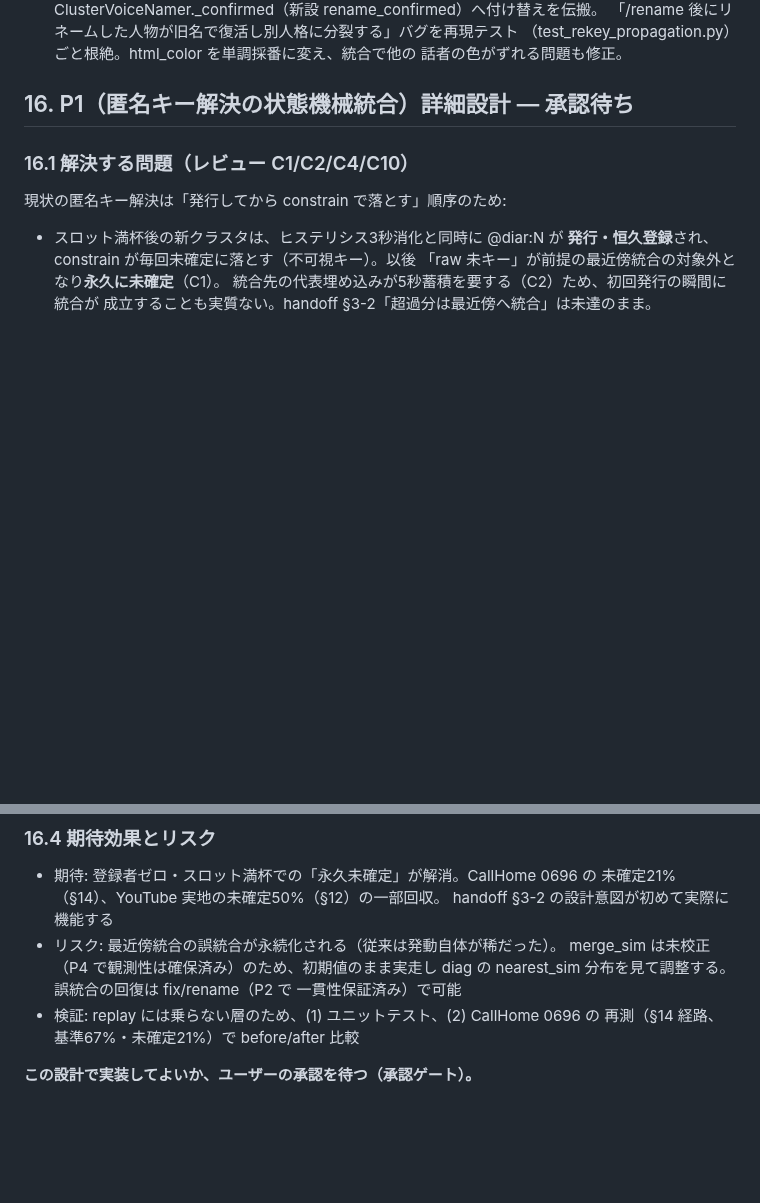
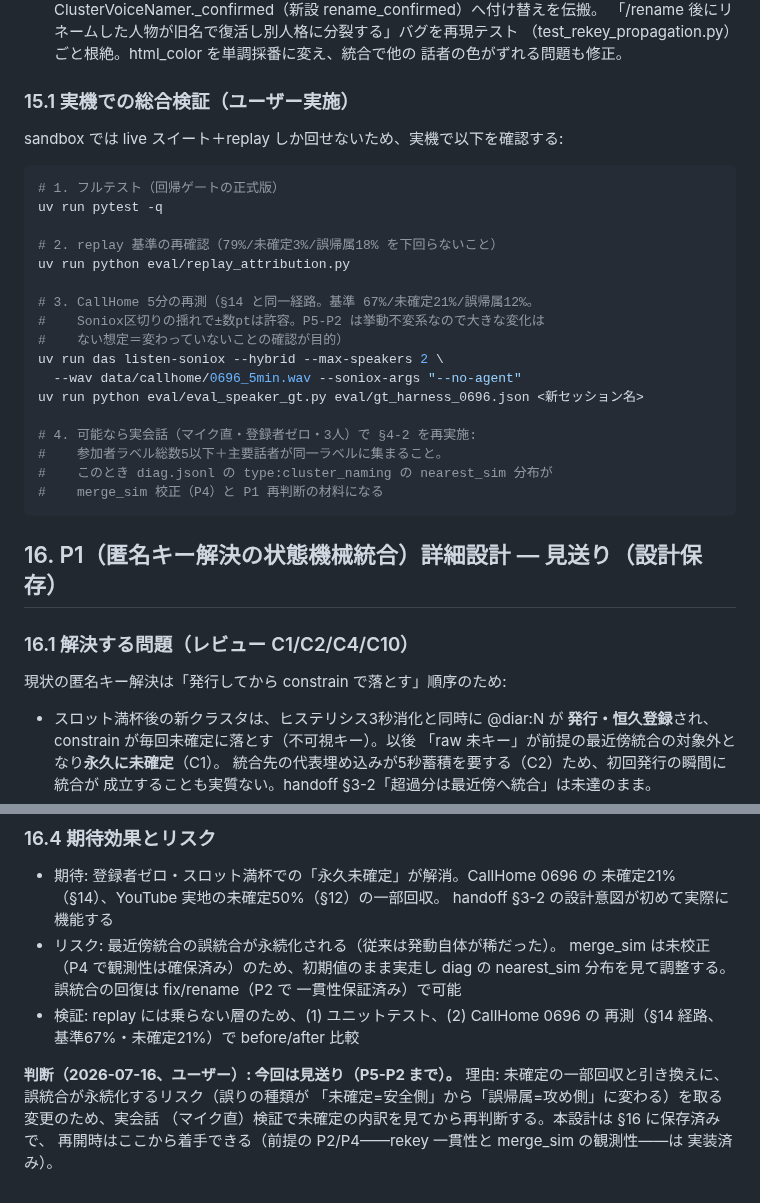
Before and after one commit to ReiMatsui/discussion-support, a Markdown page: docs/design/handoff_2026-07-14_unregistered_speakers.md, 2 parts joined by grey strips. Rendered like a GitHub page; blank space fills up the shorter version.

Commit message:
docs(design): P1見送りの判断と実機検証手順を記録（§15.1/§16）

````diff
--- a/docs/design/handoff_2026-07-14_unregistered_speakers.md
+++ b/docs/design/handoff_2026-07-14_unregistered_speakers.md
@@ -265,7 +265,31 @@ docs/design/attribution_logic_review_2026-07.md（帰属ロジック徹底レビ
   （test_rekey_propagation.py）ごと根絶。html_color を単調採番に変え、統合で他の
   話者の色がずれる問題も修正。
 
-## 16. P1（匿名キー解決の状態機械統合）詳細設計 — 承認待ち
+### 15.1 実機での総合検証（ユーザー実施）
+
+sandbox では live スイート＋replay しか回せないため、実機で以下を確認する:
+
+```bash
+# 1. フルテスト（回帰ゲートの正式版）
+uv run pytest -q
+
+# 2. replay 基準の再確認（79%/未確定3%/誤帰属18% を下回らないこと）
+uv run python eval/replay_attribution.py
+
+# 3. CallHome 5分の再測（§14 と同一経路。基準 67%/未確定21%/誤帰属12%。
+#    Soniox区切りの揺れで±数ptは許容。P5-P2 は挙動不変系なので大きな変化は
+#    ない想定＝変わっていないことの確認が目的）
+uv run das listen-soniox --hybrid --max-speakers 2 \
+  --wav data/callhome/0696_5min.wav --soniox-args "--no-agent"
+uv run python eval/eval_speaker_gt.py eval/gt_harness_0696.json <新セッション名>
+
+# 4. 可能なら実会話（マイク直・登録者ゼロ・3人）で §4-2 を再実施:
+#    参加者ラベル総数5以下＋主要話者が同一ラベルに集まること。
+#    このとき diag.jsonl の type:cluster_naming の nearest_sim 分布が
+#    merge_sim 校正（P4）と P1 再判断の材料になる
+```
+
+## 16. P1（匿名キー解決の状態機械統合）詳細設計 — 見送り（設計保存）
 
 ### 16.1 解決する問題（レビュー C1/C2/C4/C10）
 
@@ -335,4 +359,9 @@ profiles 素通し・max 途中変更時の落とし）。通常フローでは
 - 検証: replay には乗らない層のため、(1) ユニットテスト、(2) CallHome 0696 の
   再測（§14 経路、基準67%・未確定21%）で before/after 比較
 
-**この設計で実装してよいか、ユーザーの承認を待つ（承認ゲート）。**
+**判断（2026-07-16、ユーザー）: 今回は見送り（P5-P2 まで）。**
+理由: 未確定の一部回収と引き換えに、誤統合が永続化するリスク（誤りの種類が
+「未確定=安全側」から「誤帰属=攻め側」に変わる）を取る変更のため、実会話
+（マイク直）検証で未確定の内訳を見てから再判断する。本設計は §16 に保存済みで、
+再開時はここから着手できる（前提の P2/P4——rekey 一貫性と merge_sim の観測性——は
+実装済み）。
````
